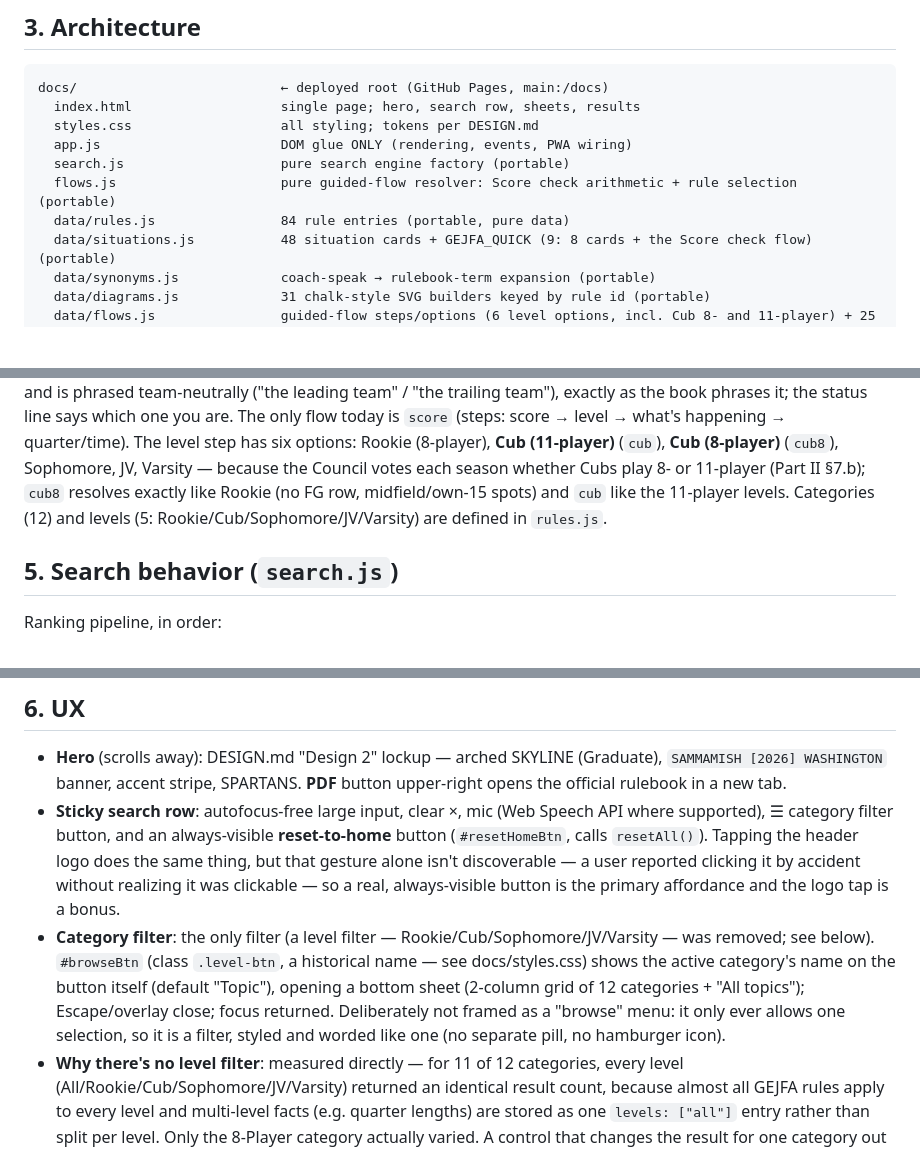
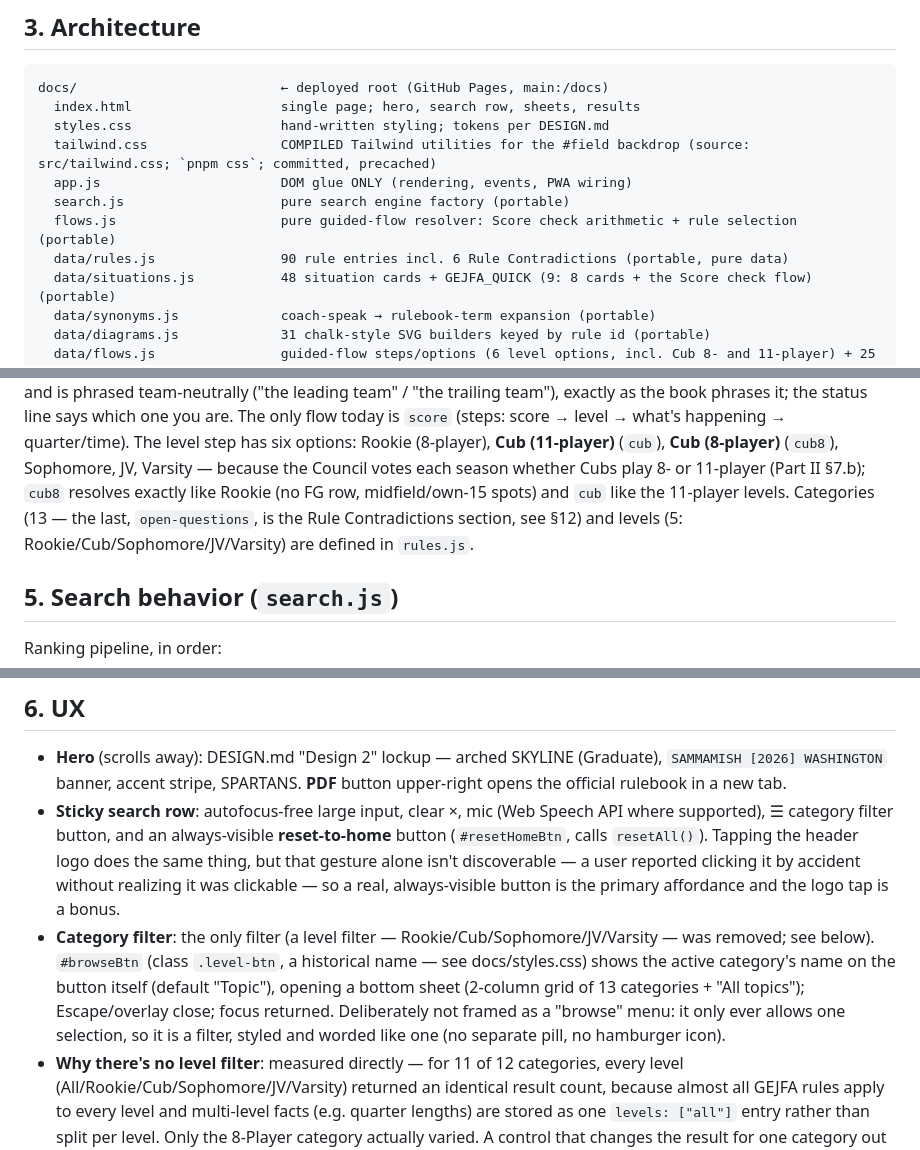
Before and after one commit to alienfacepalm/gejfa-rules, a Markdown page: SPEC.md, 3 parts joined by grey strips. GitHub-like rendering; blank space fills up the shorter version.

````diff
--- a/SPEC.md
+++ b/SPEC.md
@@ -26,11 +26,12 @@ A coach on the sideline must find out whether a rule covers a situation **within
 ```
 docs/                          ← deployed root (GitHub Pages, main:/docs)
   index.html                   single page; hero, search row, sheets, results
-  styles.css                   all styling; tokens per DESIGN.md
+  styles.css                   hand-written styling; tokens per DESIGN.md
+  tailwind.css                 COMPILED Tailwind utilities for the #field backdrop (source: src/tailwind.css; `pnpm css`; committed, precached)
   app.js                       DOM glue ONLY (rendering, events, PWA wiring)
   search.js                    pure search engine factory (portable)
   flows.js                     pure guided-flow resolver: Score check arithmetic + rule selection (portable)
-  data/rules.js                84 rule entries (portable, pure data)
+  data/rules.js                90 rule entries incl. 6 Rule Contradictions (portable, pure data)
   data/situations.js           48 situation cards + GEJFA_QUICK (9: 8 cards + the Score check flow) (portable)
   data/synonyms.js             coach-speak → rulebook-term expansion (portable)
   data/diagrams.js             31 chalk-style SVG builders keyed by rule id (portable)
@@ -70,7 +71,7 @@ screenshots/                   generated README images (committed; regenerated w
 `synonyms.js` — single-token map (e.g. `mercy → 32 point rule`).
 `diagrams.js` — SVG string builders per rule id; every label/number sourced from the book.
 `flows.js` (data) — **guided flows**: tap-through follow-up questions that resolve a live situation with no AI. `GEJFA_FLOWS` holds each flow's ordered `steps` (`kind: "score"` = two numeric fields; `kind: "choice"` = option buttons; `skipWhen` drops a step given another answer). `GEJFA_FLOW_CALLOUTS` is the table of rule-cited lines a result can show: `{ ruleId, tone: "stop" | "go" | "note", heading, text }`. Callout `text` is rulebook language (same fidelity bar as a rule's `text`, enforced by the shingle test) and is phrased team-neutrally ("the leading team" / "the trailing team"), exactly as the book phrases it; the status line says which one you are. The only flow today is `score` (steps: score → level → what's happening → quarter/time). The level step has six options: Rookie (8-player), **Cub (11-player)** (`cub`), **Cub (8-player)** (`cub8`), Sophomore, JV, Varsity — because the Council votes each season whether Cubs play 8- or 11-player (Part II §7.b); `cub8` resolves exactly like Rookie (no FG row, midfield/own-15 spots) and `cub` like the 11-player levels.
-Categories (12) and levels (5: Rookie/Cub/Sophomore/JV/Varsity) are defined in `rules.js`.
+Categories (13 — the last, `open-questions`, is the Rule Contradictions section, see §12) and levels (5: Rookie/Cub/Sophomore/JV/Varsity) are defined in `rules.js`.
 
 ## 5. Search behavior (`search.js`)
 
@@ -97,7 +98,7 @@ The resolver never gives advice beyond the rule (it does not say "kick from the
 
 - **Hero** (scrolls away): DESIGN.md "Design 2" lockup — arched SKYLINE (Graduate), `SAMMAMISH [2026] WASHINGTON` banner, accent stripe, SPARTANS. **PDF** button upper-right opens the official rulebook in a new tab.
 - **Sticky search row**: autofocus-free large input, clear ×, mic (Web Speech API where supported), ☰ category filter button, and an always-visible **reset-to-home** button (`#resetHomeBtn`, calls `resetAll()`). Tapping the header logo does the same thing, but that gesture alone isn't discoverable — a user reported clicking it by accident without realizing it was clickable — so a real, always-visible button is the primary affordance and the logo tap is a bonus.
-- **Category filter**: the only filter (a level filter — Rookie/Cub/Sophomore/JV/Varsity — was removed; see below). `#browseBtn` (class `.level-btn`, a historical name — see docs/styles.css) shows the active category's name on the button itself (default "Topic"), opening a bottom sheet (2-column grid of 12 categories + "All topics"); Escape/overlay close; focus returned. Deliberately not framed as a "browse" menu: it only ever allows one selection, so it is a filter, styled and worded like one (no separate pill, no hamburger icon).
+- **Category filter**: the only filter (a level filter — Rookie/Cub/Sophomore/JV/Varsity — was removed; see below). `#browseBtn` (class `.level-btn`, a historical name — see docs/styles.css) shows the active category's name on the button itself (default "Topic"), opening a bottom sheet (2-column grid of 13 categories + "All topics"); Escape/overlay close; focus returned. Deliberately not framed as a "browse" menu: it only ever allows one selection, so it is a filter, styled and worded like one (no separate pill, no hamburger icon).
 - **Why there's no level filter**: measured directly — for 11 of 12 categories, every level (All/Rookie/Cub/Sophomore/JV/Varsity) returned an identical result count, because almost all GEJFA rules apply to every level and multi-level facts (e.g. quarter lengths) are stored as one `levels: ["all"]` entry rather than split per level. Only the 8-Player category actually varied. A control that changes the result for one category out of twelve isn't worth the UI space, so it was removed rather than kept as a rarely-useful filter.
 - **Results**: banner-bar count divider. Cards show **title + 2-line clamped answer at a glance**; tapping opens the topic in focus mode (accordion — one open, auto-scrolled under the search bar) revealing the full answer, the section diagram (when one exists), the citation badge, level tags, and the official rule text. Query terms are highlighted.
 - **Best match**: with a non-empty query the top hit renders pre-opened with a "Best match" tag.
````
Also changed, not shown: other parts of SPEC.md (+6 -2 lines), DESIGN.md (+10 -2 lines), README.md (+3 -2 lines), screenshots/home.png, screenshots/score-check.png, screenshots/search.png, screenshots/topic.png, 13 other files.
